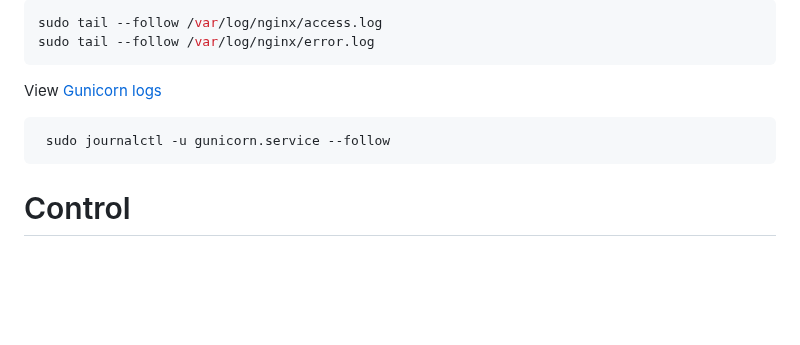
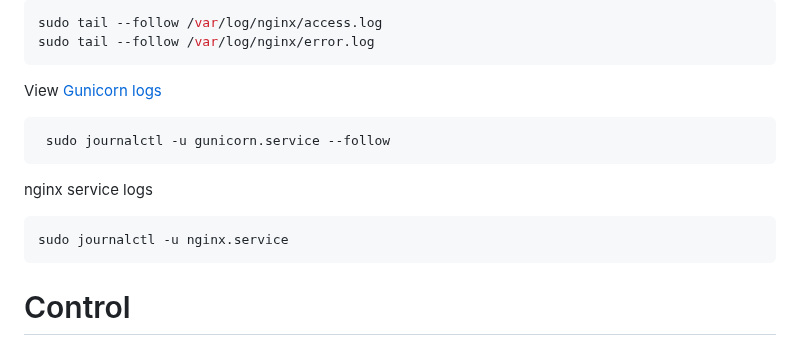
Before and after one commit to RSE-Sheffield/SORT, a Markdown page: docs/deployment.md, the part around the change. GitHub-like rendering; blank space fills up the shorter version.

Commit message:
Add nginx systemd logs command

````diff
--- a/docs/deployment.md
+++ b/docs/deployment.md
@@ -328,6 +328,12 @@ View [Gunicorn logs](https://docs.gunicorn.org/en/stable/settings.html#logging)
  sudo journalctl -u gunicorn.service --follow
 ```
 
+nginx service logs
+
+```bash
+sudo journalctl -u nginx.service
+```
+
 # Control
 
 The services are controlled using [`systemd`](https://systemd.io/), which is the service management system on Ubuntu 24. To launch services:
````
